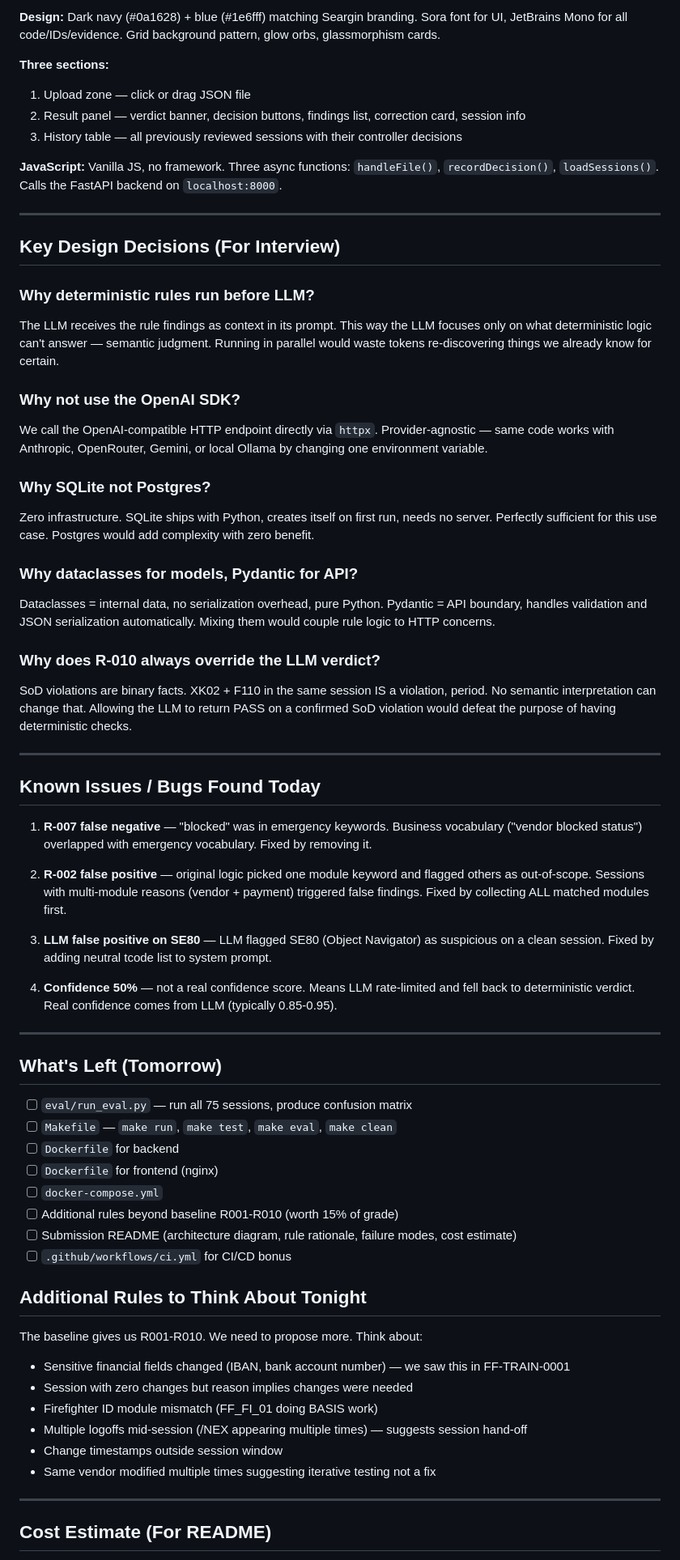
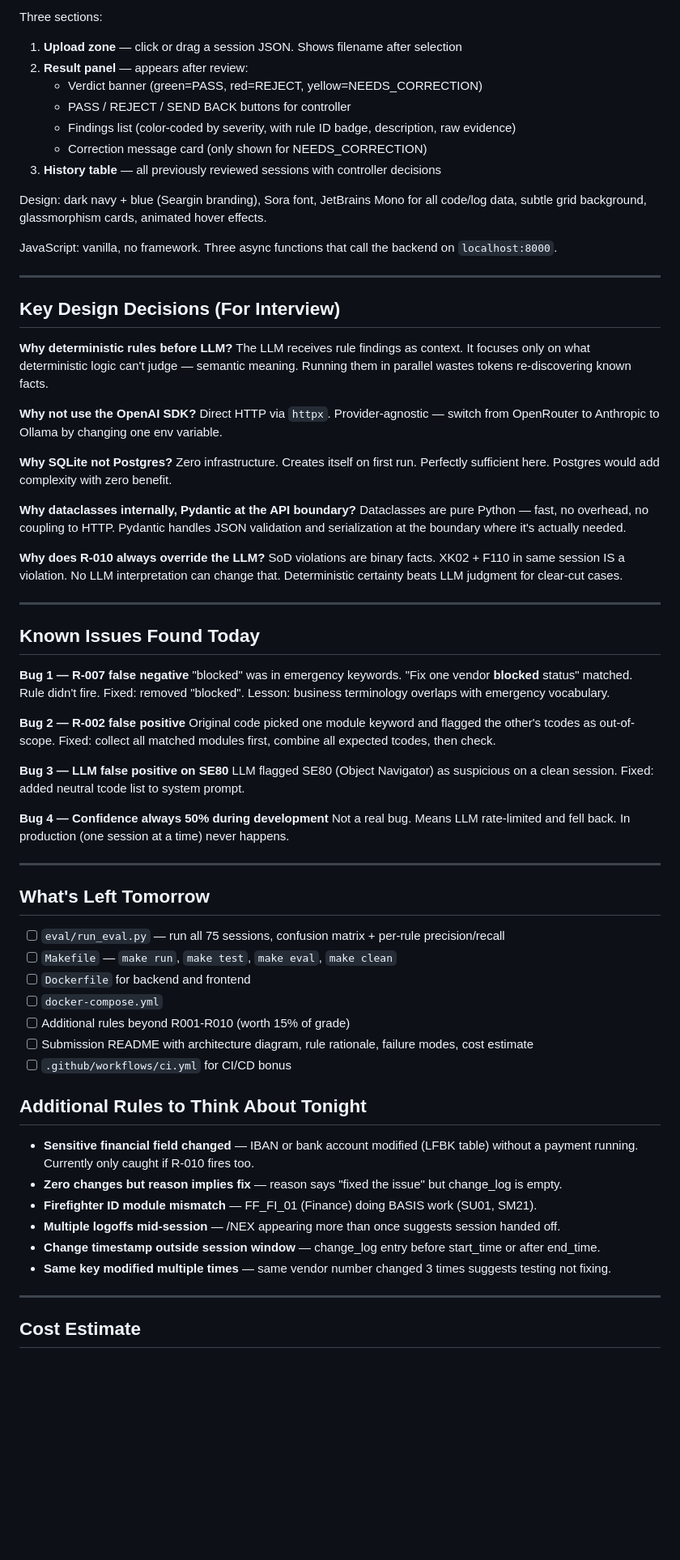
Before and after one commit to oskarklos2006/firefighter-reviewer, a Markdown page: README.md, the part around one of its changes. Shown at 81% size. Drawn GitHub-style; blank space fills up the shorter version.

```diff
--- a/README.md
+++ b/README.md
@@ -308,70 +447,77 @@ Single HTML file, no build step, no Node, no npm. Opens directly in browser.
 
-**Design:** Dark navy (#0a1628) + blue (#1e6fff) matching Seargin branding. Sora font for UI, JetBrains Mono for all code/IDs/evidence. Grid background pattern, glow orbs, glassmorphism cards.
+Three sections:
+1. **Upload zone** — click or drag a session JSON. Shows filename after selection
+2. **Result panel** — appears after review:
+   - Verdict banner (green=PASS, red=REJECT, yellow=NEEDS_CORRECTION)
+   - PASS / REJECT / SEND BACK buttons for controller
+   - Findings list (color-coded by severity, with rule ID badge, description, raw evidence)
+   - Correction message card (only shown for NEEDS_CORRECTION)
+3. **History table** — all previously reviewed sessions with controller decisions
 
-**Three sections:**
-1. Upload zone — click or drag JSON file
-2. Result panel — verdict banner, decision buttons, findings list, correction card, session info
-3. History table — all previously reviewed sessions with their controller decisions
+Design: dark navy + blue (Seargin branding), Sora font, JetBrains Mono for all code/log data, subtle grid background, glassmorphism cards, animated hover effects.
 
-**JavaScript:** Vanilla JS, no framework. Three async functions: `handleFile()`, `recordDecision()`, `loadSessions()`. Calls the FastAPI backend on `localhost:8000`.
+JavaScript: vanilla, no framework. Three async functions that call the backend on `localhost:8000`.
 
 ---
 
 ## Key Design Decisions (For Interview)
 
-### Why deterministic rules run before LLM?
-The LLM receives the rule findings as context in its prompt. This way the LLM focuses only on what deterministic logic can't answer — semantic judgment. Running in parallel would waste tokens re-discovering things we already know for certain.
+**Why deterministic rules before LLM?**
+The LLM receives rule findings as context. It focuses only on what deterministic logic can't judge — semantic meaning. Running them in parallel wastes tokens re-discovering known facts.
 
-### Why not use the OpenAI SDK?
-We call the OpenAI-compatible HTTP endpoint directly via `httpx`. Provider-agnostic — same code works with Anthropic, OpenRouter, Gemini, or local Ollama by changing one environment variable.
+**Why not use the OpenAI SDK?**
+Direct HTTP via `httpx`. Provider-agnostic — switch from OpenRouter to Anthropic to Ollama by changing one env variable.
 
-### Why SQLite not Postgres?
-Zero infrastructure. SQLite ships with Python, creates itself on first run, needs no server. Perfectly sufficient for this use case. Postgres would add complexity with zero benefit.
+**Why SQLite not Postgres?**
+Zero infrastructure. Creates itself on first run. Perfectly sufficient here. Postgres would add complexity with zero benefit.
 
-### Why dataclasses for models, Pydantic for API?
-Dataclasses = internal data, no serialization overhead, pure Python.
-Pydantic = API boundary, handles validation and JSON serialization automatically.
-Mixing them would couple rule logic to HTTP concerns.
+**Why dataclasses internally, Pydantic at the API boundary?**
+Dataclasses are pure Python — fast, no overhead, no coupling to HTTP. Pydantic handles JSON validation and serialization at the boundary where it's actually needed.
 
-### Why does R-010 always override the LLM verdict?
-SoD violations are binary facts. XK02 + F110 in the same session IS a violation, period. No semantic interpretation can change that. Allowing the LLM to return PASS on a confirmed SoD violation would defeat the purpose of having deterministic checks.
+**Why does R-010 always override the LLM?**
+SoD violations are binary facts. XK02 + F110 in same session IS a violation. No LLM interpretation can change that. Deterministic certainty beats LLM judgment for clear-cut cases.
 
 ---
 
-## Known Issues / Bugs Found Today
+## Known Issues Found Today
 
-1. **R-007 false negative** — "blocked" was in emergency keywords. Business vocabulary ("vendor blocked status") overlapped with emergency vocabulary. Fixed by removing it.
+**Bug 1 — R-007 false negative**
+"blocked" was in emergency keywords. "Fix one vendor **blocked** status" matched. Rule didn't fire.
+Fixed: removed "blocked". Lesson: business terminology overlaps with emergency vocabulary.
 
-2. **R-002 false positive** — original logic picked one module keyword and flagged others as out-of-scope. Sessions with multi-module reasons (vendor + payment) triggered false findings. Fixed by collecting ALL matched modules first.
+**Bug 2 — R-002 false positive**
+Original code picked one module keyword and flagged the other's tcodes as out-of-scope.
+Fixed: collect all matched modules first, combine all expected tcodes, then check.
 
-3. **LLM false positive on SE80** — LLM flagged SE80 (Object Navigator) as suspicious on a clean session. Fixed by adding neutral tcode list to system prompt.
+**Bug 3 — LLM false positive on SE80**
+LLM flagged SE80 (Object Navigator) as suspicious on a clean session.
+Fixed: added neutral tcode list to system prompt.
 
-4. **Confidence 50%** — not a real confidence score. Means LLM rate-limited and fell back to deterministic verdict. Real confidence comes from LLM (typically 0.85-0.95).
+**Bug 4 — Confidence always 50% during development**
+Not a real bug. Means LLM rate-limited and fell back. In production (one session at a time) never happens.
 
 ---
 
-## What's Left (Tomorrow)
+## What's Left Tomorrow
 
-- [ ] `eval/run_eval.py` — run all 75 sessions, produce confusion matrix
+- [ ] `eval/run_eval.py` — run all 75 sessions, confusion matrix + per-rule precision/recall
 - [ ] `Makefile` — `make run`, `make test`, `make eval`, `make clean`
-- [ ] `Dockerfile` for backend
-- [ ] `Dockerfile` for frontend (nginx)
+- [ ] `Dockerfile` for backend and frontend
 - [ ] `docker-compose.yml`
-- [ ] Additional rules beyond baseline R001-R010 (worth 15% of grade)
-- [ ] Submission README (architecture diagram, rule rationale, failure modes, cost estimate)
+- [ ] Additional rules beyond R001-R010 (worth 15% of grade)
+- [ ] Submission README with architecture diagram, rule rationale, failure modes, cost estimate
 - [ ] `.github/workflows/ci.yml` for CI/CD bonus
 
 ## Additional Rules to Think About Tonight
 
-The baseline gives us R001-R010. We need to propose more. Think about:
-- Sensitive financial fields changed (IBAN, bank account number) — we saw this in FF-TRAIN-0001
-- Session with zero changes but reason implies changes were needed
-- Firefighter ID module mismatch (FF_FI_01 doing BASIS work)
-- Multiple logoffs mid-session (/NEX appearing multiple times) — suggests session hand-off
-- Change timestamps outside session window
-- Same vendor modified multiple times suggesting iterative testing not a fix
+- **Sensitive financial field changed** — IBAN or bank account modified (LFBK table) without a payment running. Currently only caught if R-010 fires too.
+- **Zero changes but reason implies fix** — reason says "fixed the issue" but change_log is empty.
+- **Firefighter ID module mismatch** — FF_FI_01 (Finance) doing BASIS work (SU01, SM21).
+- **Multiple logoffs mid-session** — /NEX appearing more than once suggests session handed off.
+- **Change timestamp outside session window** — change_log entry before start_time or after end_time.
+- **Same key modified multiple times** — same vendor number changed 3 times suggests testing not fixing.
 
 ---
 
-## Cost Estimate (For README)
+## Cost Estimate
 
```
Also changed, not shown: other parts of README.md (+265 -125 lines).
